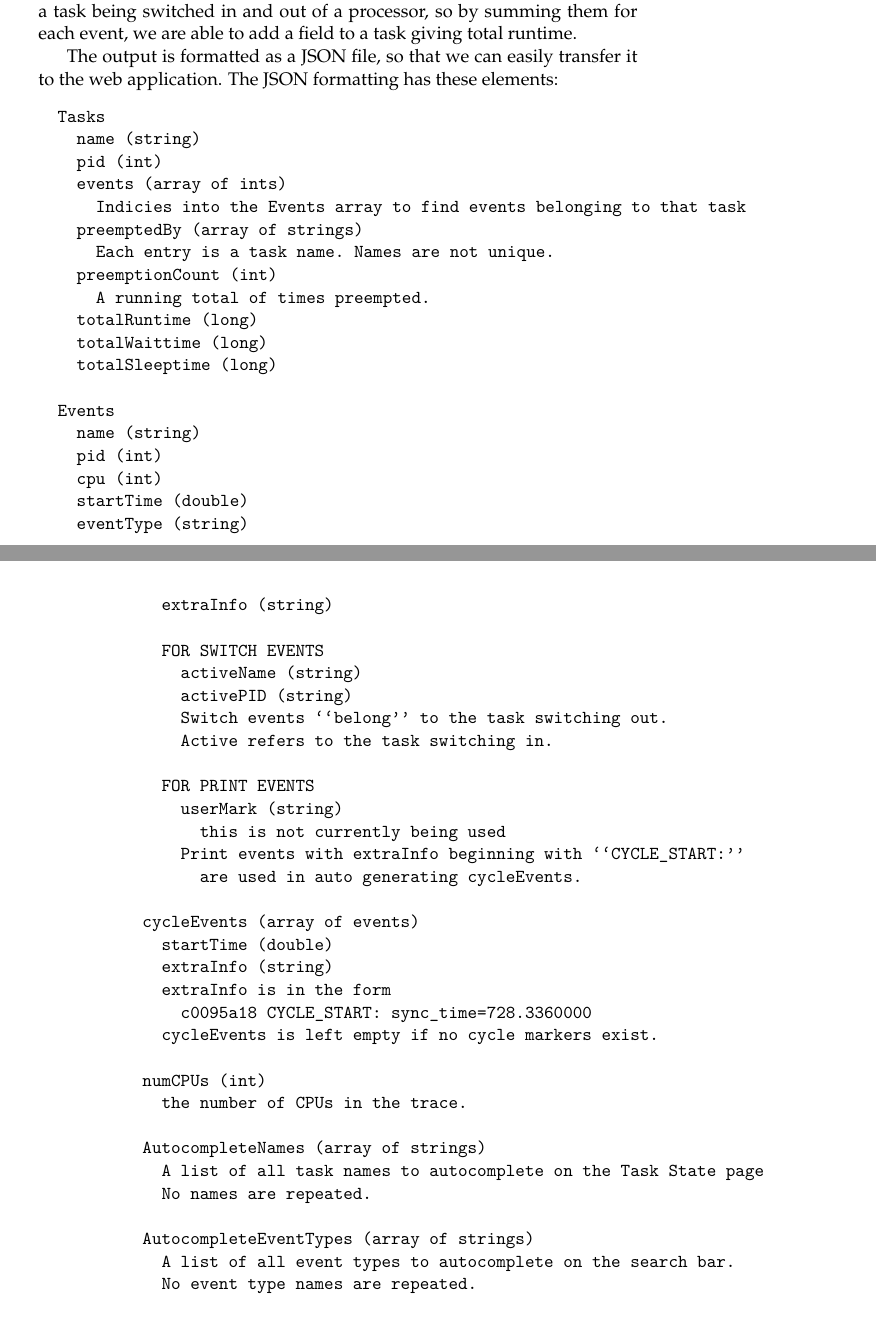
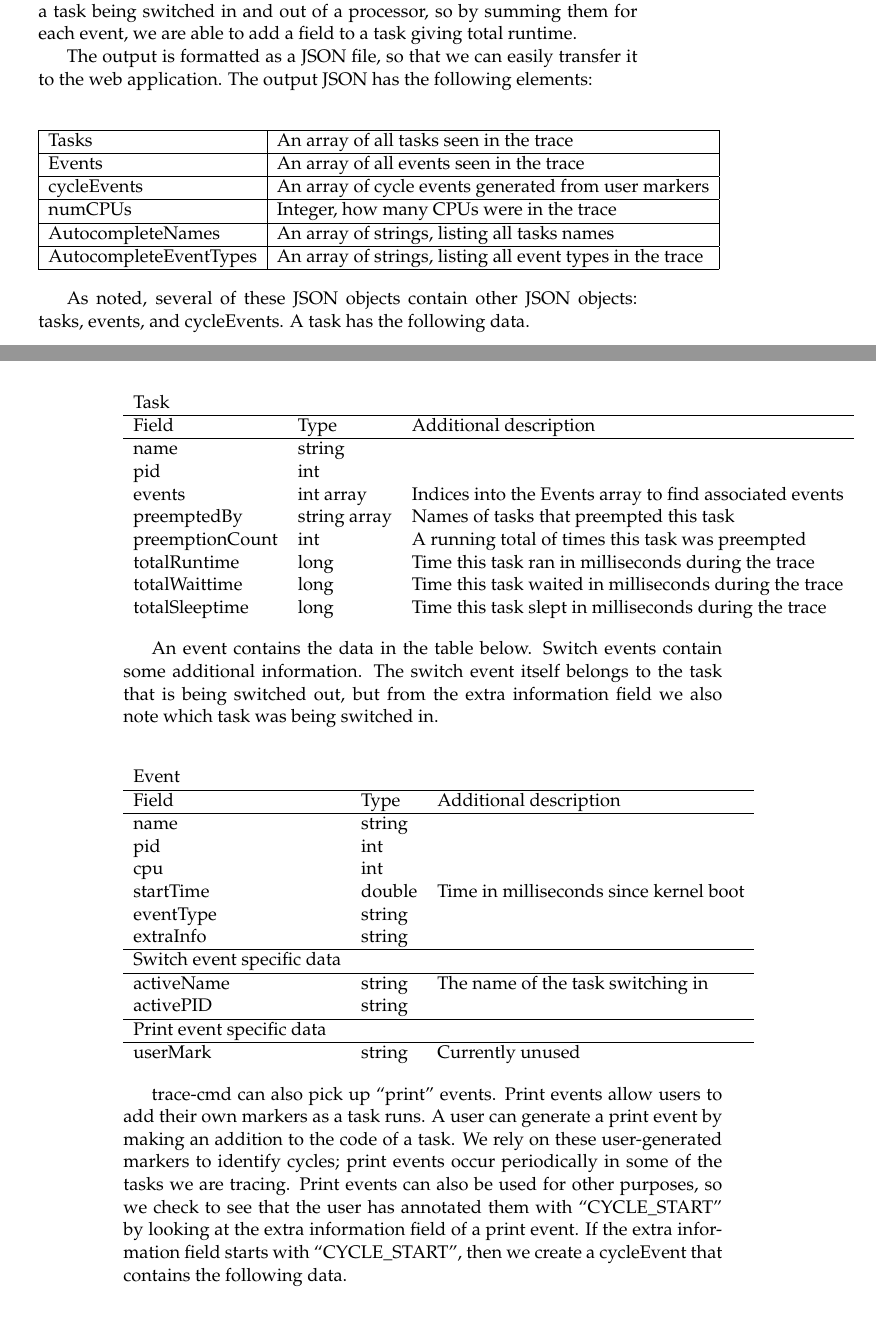
Before and after one commit to golden3point14/SpaceX14, a LaTeX thesis (latex/spacex-final-report.tex): two parts of pages 15 and 16 of 38, joined at a grey line, cut so that both start at the same text. Compiled offline with pdfLaTeX.

Commit message:
moving JSON formatting section into tables

```diff
--- a/latex/spacex-final-report.tex
+++ b/latex/spacex-final-report.tex
@@ -408,58 +408,82 @@ The code for this page is within assets/js/process.js. This page uses
   each event, we are able to add a field to a task giving total runtime.
 
   The output is formatted as a JSON file, so that we can easily transfer it to
-  the web application. The JSON formatting has these elements:
+  the web application. The output JSON has the following elements:
 
-  \begin{verbatim}
-  Tasks
-    name (string)
-    pid (int)
-    events (array of ints)
-      Indicies into the Events array to find events belonging to that task
-    preemptedBy (array of strings)
-      Each entry is a task name. Names are not unique.
-    preemptionCount (int)
-      A running total of times preempted.
-    totalRuntime (long)
-    totalWaittime (long)
-    totalSleeptime (long)
+  \begin{center}
+    \begin{tabular}{|l|l|}
+      \hline
+      Tasks      & An array of all tasks seen in the trace\\
+      \hline
+      Events     & An array of all events seen in the trace\\
+      \hline
+      cycleEvents & An array of cycle events generated from user markers\\
+      \hline
+      numCPUs     & Integer, how many CPUs were in the trace\\
+      \hline
+      AutocompleteNames & An array of strings, listing all tasks names\\
+      \hline
+      AutocompleteEventTypes & An array of strings, listing all event types in
+      the trace\\
+      \hline
+    \end{tabular}
+  \end{center}
 
-  Events
-    name (string)
-    pid (int)
-    cpu (int)
-    startTime (double)
-    eventType (string)
-    extraInfo (string)
+  As noted, several of these JSON objects contain other JSON objects: tasks,
+  events, and cycleEvents. A task has the following data.
 
-    FOR SWITCH EVENTS
-      activeName (string)
-      activePID (string)
-      Switch events ``belong'' to the task switching out.
-      Active refers to the task switching in.
+  \begin{center}
+    \begin{tabular}{lll}
+      Task      &        &                                        \\
+      \hline
+      Field           & Type         & Additional description \\
+      \hline
+      name            & string       & \\
+      pid             & int          & \\
+      events          & int array    & Indices into the Events array to find associated events\\
+      preemptedBy     & string array & Names of tasks that preempted this task \\
+      preemptionCount & int          & A running total of times this task was preempted                    \\
+      totalRuntime    & long         & Time this task ran in milliseconds during the trace        \\
+      totalWaittime   & long         & Time this task waited in milliseconds during the trace     \\
+      totalSleeptime  & long         & Time this task slept in milliseconds during the trace
+    \end{tabular}
+  \end{center}
 
-    FOR PRINT EVENTS
-      userMark (string)
-        this is not currently being used
-      Print events with extraInfo beginning with ``CYCLE_START:''
-        are used in auto generating cycleEvents.
+  An event contains the data in the table below. Switch events contain some additional
+  information. The switch event itself belongs to the task that is being
+  switched out, but from the extra information field we also note which task
+  was being switched in.
 
-  cycleEvents (array of events)
-    startTime (double)
-    extraInfo (string)
-    extraInfo is in the form
-      c0095a18 CYCLE_START: sync_time=728.3360000
-    cycleEvents is left empty if no cycle markers exist.
+  \begin{center}
+    \begin{tabular}{lll}
+      Event      &        &                                        \\
+      \hline
+      Field     & Type   & Additional description                 \\
+      \hline
+      name      & string &                                        \\
+      pid       & int    &                                        \\
+      cpu       & int    &                                        \\
+      startTime & double & Time in milliseconds since kernel boot \\
+      eventType & string &                                        \\
+      extraInfo & string &                                        \\
+      \hline
+      Switch event specific data & & \\
+      \hline
+      activeName & string & The name of the task switching in      \\
+      activePID  & string &                                        \\
+      \hline
+      Print event specific data & & \\
+      \hline
+      userMark   & string & Currently unused
+    \end{tabular}
+  \end{center}
 
-  numCPUs (int)
-    the number of CPUs in the trace.
+  trace-cmd can also pick up ``print'' events. Print events allow users to add
+  their own markers as a task runs. A user can generate a print event by making
+  an addition to the code of a task. We rely on these user-generated markers to
+  identify cycles; print events occur periodically in some of the tasks we are
+  tracing. Print events can also be used for other purposes, so we check to see
+  that the user has annotated them with ``CYCLE\_START'' by looking at the extra
+  information field of a print event. If the extra information field starts with
+  ``CYCLE\_START'', then we create a cycleEvent that contains the following data.
 
-  AutocompleteNames (array of strings)
-    A list of all task names to autocomplete on the Task State page
-    No names are repeated.
-
-  AutocompleteEventTypes (array of strings)
-    A list of all event types to autocomplete on the search bar.
-    No event type names are repeated.
-
-  \end{verbatim}
```
Also changed, not shown: latex/spacex-final-report.tex (10 more changed lines).
